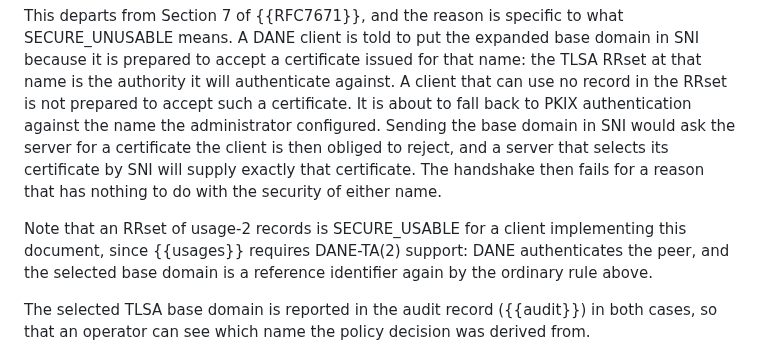
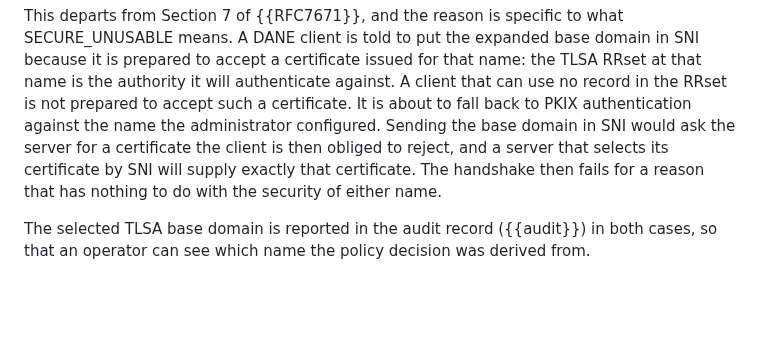
Before and after one commit to chucklever/i-d-rpc-tls-dane, a Markdown page: draft-cel-nfsv4-rpc-tls-dane.md, the part around the change. Drawn GitHub-style; blank space fills up the shorter version.

Commit message:
Drop the usage-2 note from the reference identifier section
The section on the selected TLSA base domain closes with a note that
an RRset of DANE-TA(2) records is SECURE_USABLE and so takes the
ordinary reference identifier rule. That is what the rule two
paragraphs earlier already says: for SECURE_USABLE and any usage
other than DANE-EE(3), the selected base domain is the primary
reference identifier. The note restates a case the rule covers by
its own terms.

Remove it.

```diff
--- a/draft-cel-nfsv4-rpc-tls-dane.md
+++ b/draft-cel-nfsv4-rpc-tls-dane.md
@@ -762,11 +762,6 @@ a server that selects its certificate by SNI will supply exactly that
 certificate.  The handshake then fails for a reason that has nothing
 to do with the security of either name.
 
-Note that an RRset of usage-2 records is SECURE_USABLE for a client
-implementing this document, since {{usages}} requires DANE-TA(2)
-support: DANE authenticates the peer, and the selected base domain is
-a reference identifier again by the ordinary rule above.
-
 The selected TLSA base domain is reported in the audit record
 ({{audit}}) in both cases, so that an operator can see which name the
 policy decision was derived from.
```
